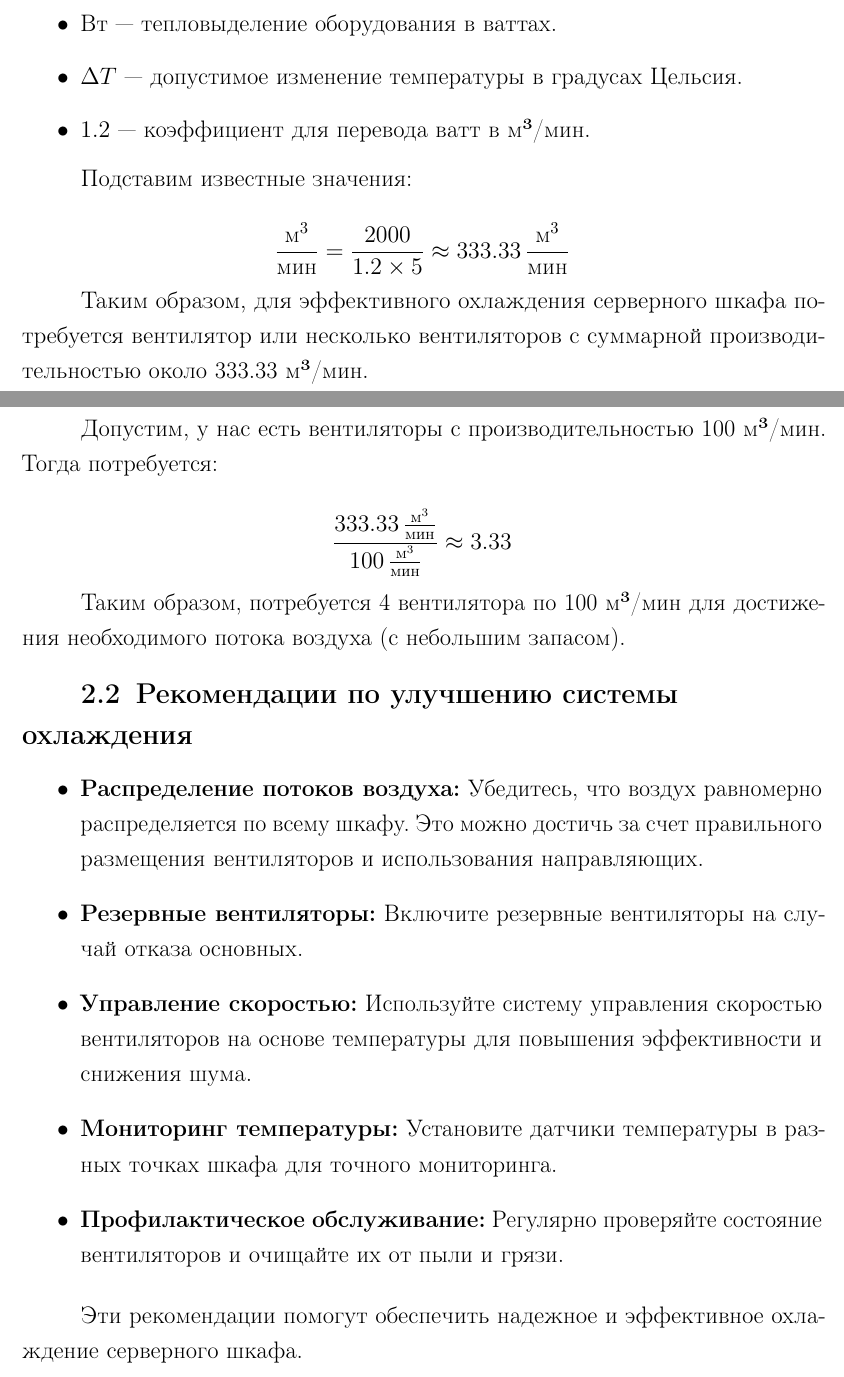
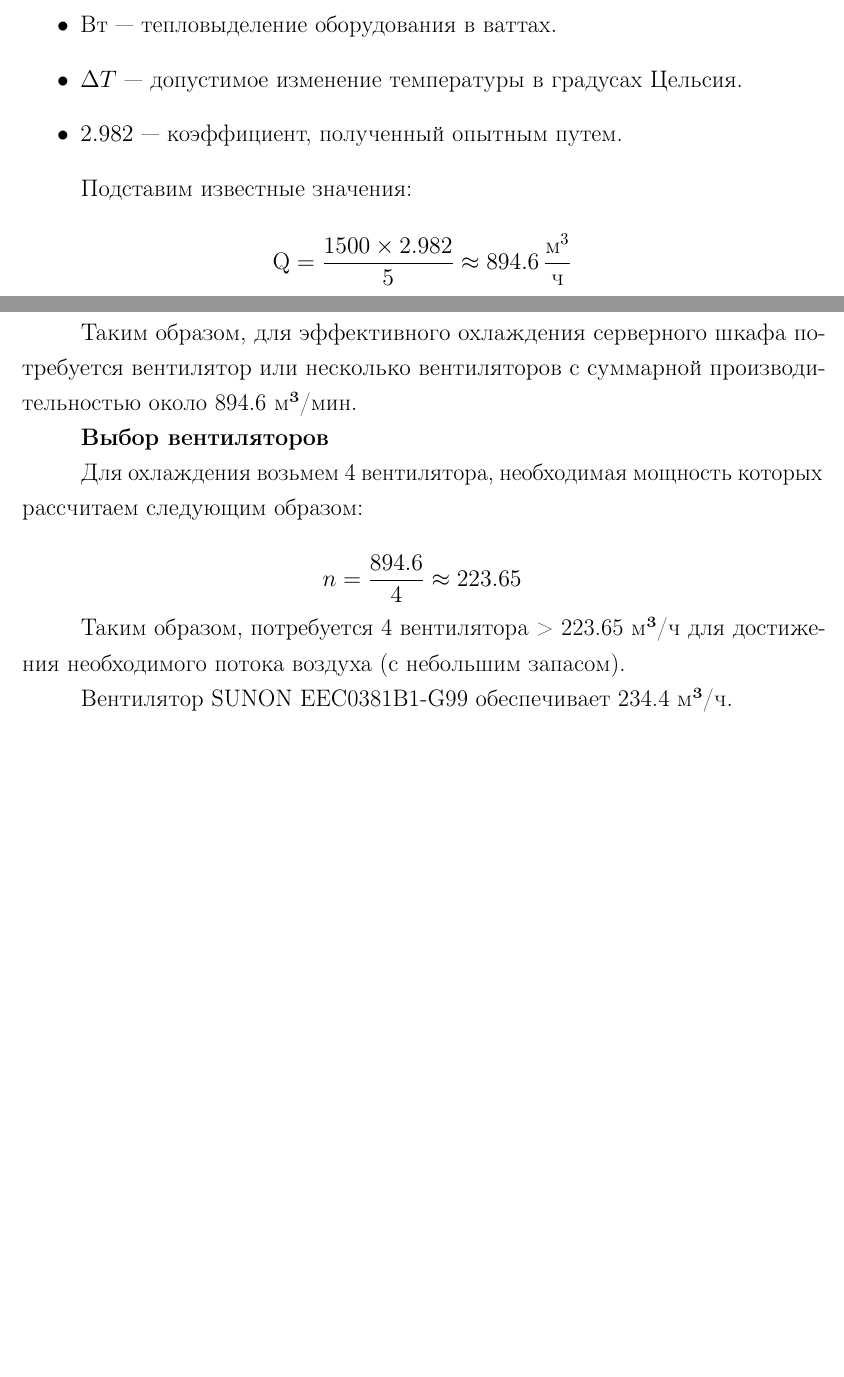
Before and after one commit to esenov-k/My_research_work, a LaTeX document (2nd_Semester/Course_Project_MP/main.tex, which reads 2nd_Semester/Course_Project_MP/sourcefiles/src_research/02-01-Fan_calculation.tex): two parts of pages 6 and 7 of 8, joined at a grey line, cut so that both start at the same text, the shorter picture padded with empty space. Compiled offline with pdfLaTeX.

Commit message:
feature-Added_fan_calc

```diff
--- a/2nd_Semester/Course_Project_MP/sourcefiles/src_research/02-01-Fan_calculation.tex
+++ b/2nd_Semester/Course_Project_MP/sourcefiles/src_research/02-01-Fan_calculation.tex
@@ -26,35 +26,25 @@
 \begin{itemize}
     \item Вт — тепловыделение оборудования в ваттах.
     \item $\Delta T$ — допустимое изменение температуры в градусах Цельсия.
-    \item $1.2$ — коэффициент для перевода ватт в м³/мин.
+    \item $2.982$ — коэффициент, полученный опытным путем.
 \end{itemize}
 
 Подставим известные значения:
 
 \[
-\frac{\text{м}^3}{\text{мин}} = \frac{2000}{1.2 \times 5} \approx 333.33 \, \frac{\text{м}^3}{\text{мин}}
+\text{Q} = \frac{1500 \times 2.982}{5} \approx 894.6 \, \frac{\text{м}^3}{\text{ч}}
 \]
 
-Таким образом, для эффективного охлаждения серверного шкафа потребуется вентилятор или несколько вентиляторов с суммарной производительностью около 333.33 м³/мин.
+Таким образом, для эффективного охлаждения серверного шкафа потребуется вентилятор или несколько вентиляторов с суммарной производительностью около 894.6 м³/мин.
 
-\subsection{Выбор вентиляторов}
+\textbf{Выбор вентиляторов}
 
-Допустим, у нас есть вентиляторы с производительностью 100 м³/мин. Тогда потребуется:
+Для охлаждения возьмем 4 вентилятора, необходимая мощность которых рассчитаем следующим образом:
 
 \[
-\frac{333.33 \, \frac{\text{м}^3}{\text{мин}}}{100 \, \frac{\text{м}^3}{\text{мин}}} \approx 3.33
+ n = \frac{894.6}{4} \approx 223.65
 \]
 
-Таким образом, потребуется 4 вентилятора по 100 м³/мин для достижения необходимого потока воздуха (с небольшим запасом).
+Таким образом, потребуется 4 вентилятора > 223.65 м³/ч для достижения необходимого потока воздуха (с небольшим запасом).
 
-\section{Рекомендации по улучшению системы охлаждения}
-
-\begin{itemize}
-    \item \textbf{Распределение потоков воздуха:} Убедитесь, что воздух равномерно распределяется по всему шкафу. Это можно достичь за счет правильного размещения вентиляторов и использования направляющих.
-    \item \textbf{Резервные вентиляторы:} Включите резервные вентиляторы на случай отказа основных.
-    \item \textbf{Управление скоростью:} Используйте систему управления скоростью вентиляторов на основе температуры для повышения эффективности и снижения шума.
-    \item \textbf{Мониторинг температуры:} Установите датчики температуры в разных точках шкафа для точного мониторинга.
-    \item \textbf{Профилактическое обслуживание:} Регулярно проверяйте состояние вентиляторов и очищайте их от пыли и грязи.
-\end{itemize}
-
-Эти рекомендации помогут обеспечить надежное и эффективное охлаждение серверного шкафа.
+Вентилятор SUNON EEC0381B1-G99 обеспечивает 234.4 м³/ч.
```
Also changed, not shown: 2nd_Semester/Course_Project_MP/sourcefiles/src_research/02-01-Fan_calculation.tex (8 more changed lines).
